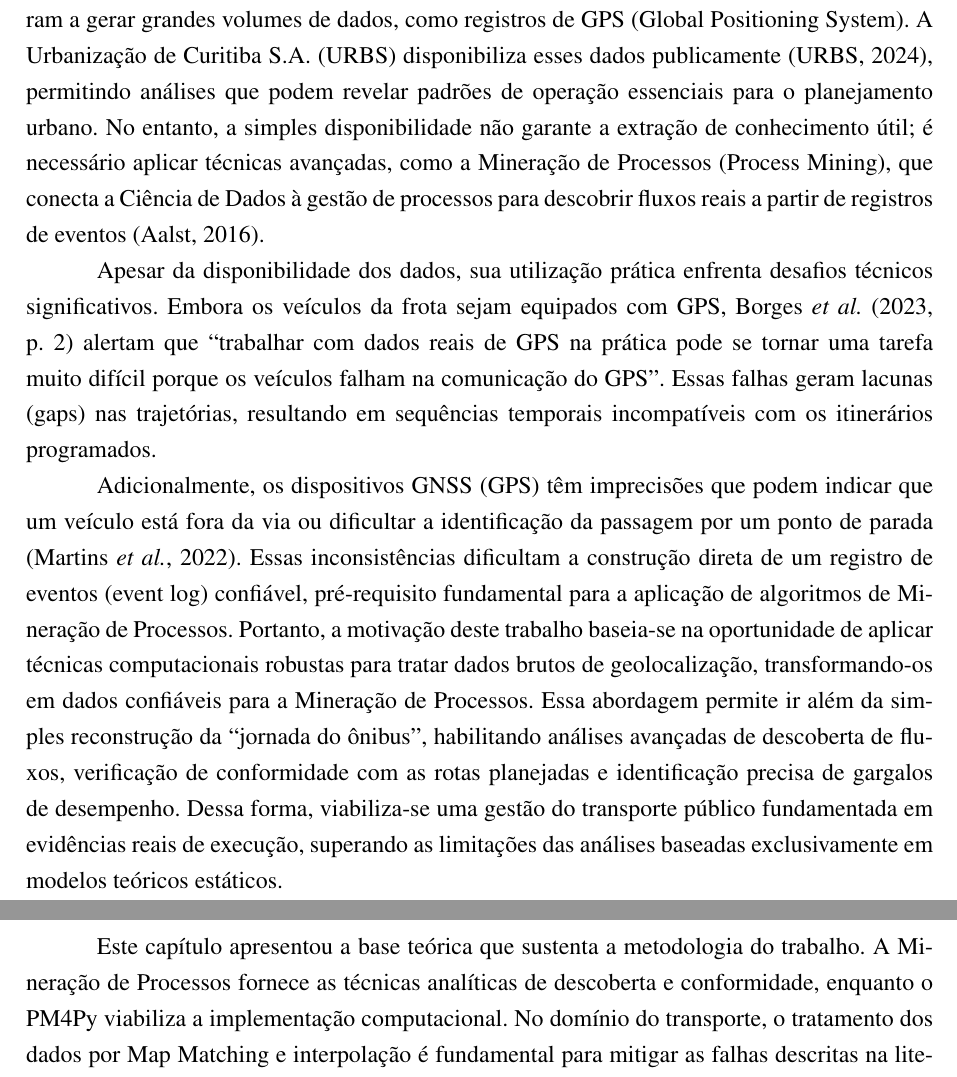
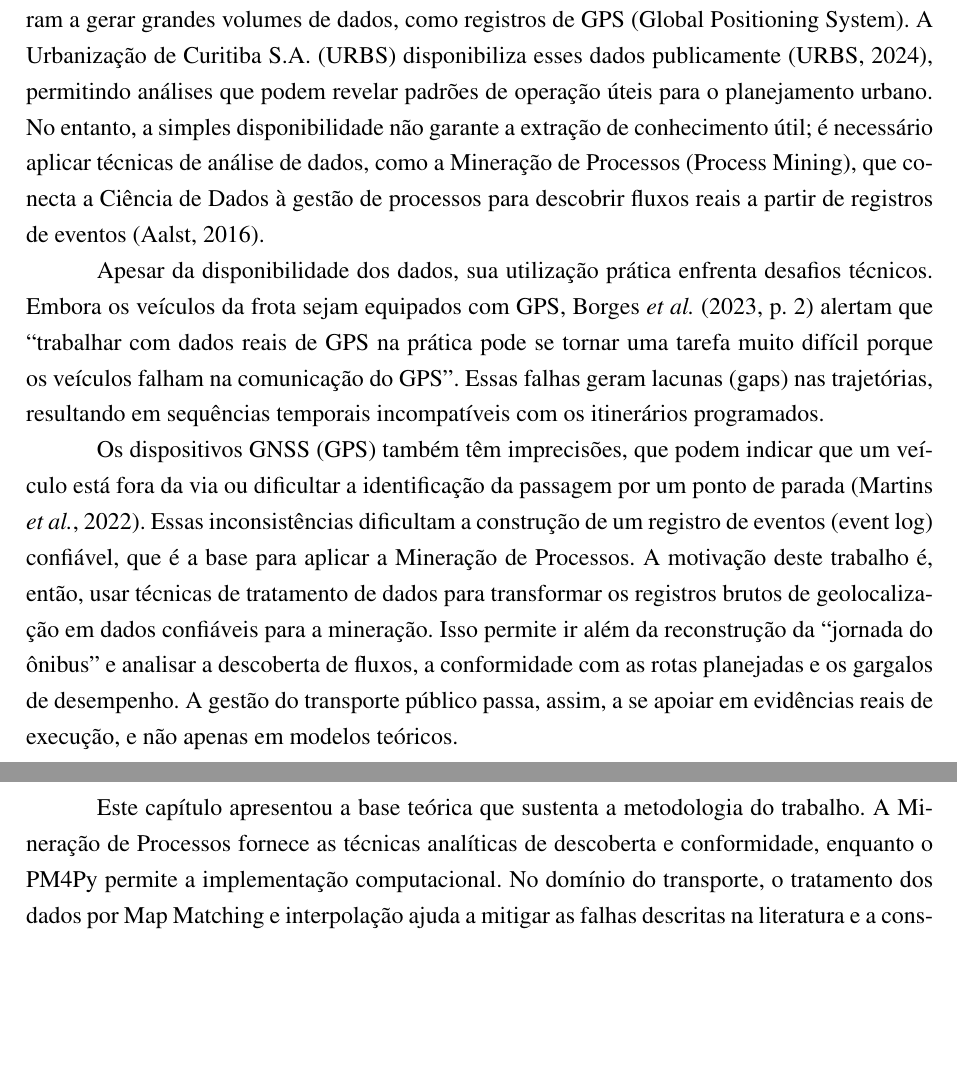
Before and after one commit to artrosisca/tcc-urbs, a LaTeX thesis (tcc-latex/main.tex, which reads tcc-latex/texto/1-introducao.tex, tcc-latex/texto/2-fundamentacao.tex): two parts of pages 15 and 23 of 43 before the commit and two parts of pages 15 and 22 of 43 after it, joined at a grey line, cut so that both start at the same text, the shorter picture padded with empty space. Compiled offline with pdfLaTeX.

Commit message:
docs(tcc): revisao final de estilo (remove marcas de texto gerado)

```diff
--- a/tcc-latex/texto/1-introducao.tex
+++ b/tcc-latex/texto/1-introducao.tex
@@ -4,11 +4,11 @@
 
 O conceito de Cidades Inteligentes (Smart Cities) está intrinsecamente ligado à eficiência no uso de recursos e à melhoria da qualidade de vida urbana. No Brasil, entende-se que cidades inteligentes são aquelas ``comprometidas com o desenvolvimento urbano e a transformação digital sustentáveis, em seus aspectos econômico, ambiental e sociocultural'' \cite[p. 16]{pinho2022}. Neste cenário, o transporte público é um fator crítico, e a cidade de Curitiba destaca-se historicamente por sua Rede Integrada de Transporte (RIT), que opera com corredores exclusivos e terminais de integração \cite{kozievitch2016}.
 
-Com o avanço das tecnologias de informação, sistemas de transporte inteligentes passaram a gerar grandes volumes de dados, como registros de GPS (Global Positioning System). A Urbanização de Curitiba S.A. (URBS) disponibiliza esses dados publicamente \cite{urbs2024}, permitindo análises que podem revelar padrões de operação essenciais para o planejamento urbano. No entanto, a simples disponibilidade não garante a extração de conhecimento útil; é necessário aplicar técnicas avançadas, como a Mineração de Processos (Process Mining), que conecta a Ciência de Dados à gestão de processos para descobrir fluxos reais a partir de registros de eventos \cite{aalst2016}.
+Com o avanço das tecnologias de informação, sistemas de transporte inteligentes passaram a gerar grandes volumes de dados, como registros de GPS (Global Positioning System). A Urbanização de Curitiba S.A. (URBS) disponibiliza esses dados publicamente \cite{urbs2024}, permitindo análises que podem revelar padrões de operação úteis para o planejamento urbano. No entanto, a simples disponibilidade não garante a extração de conhecimento útil; é necessário aplicar técnicas de análise de dados, como a Mineração de Processos (Process Mining), que conecta a Ciência de Dados à gestão de processos para descobrir fluxos reais a partir de registros de eventos \cite{aalst2016}.
 
-Apesar da disponibilidade dos dados, sua utilização prática enfrenta desafios técnicos significativos. Embora os veículos da frota sejam equipados com GPS, \citeonline[p. 2]{borges2023} alertam que ``trabalhar com dados reais de GPS na prática pode se tornar uma tarefa muito difícil porque os veículos falham na comunicação do GPS''. Essas falhas geram lacunas (gaps) nas trajetórias, resultando em sequências temporais incompatíveis com os itinerários programados.
+Apesar da disponibilidade dos dados, sua utilização prática enfrenta desafios técnicos. Embora os veículos da frota sejam equipados com GPS, \citeonline[p. 2]{borges2023} alertam que ``trabalhar com dados reais de GPS na prática pode se tornar uma tarefa muito difícil porque os veículos falham na comunicação do GPS''. Essas falhas geram lacunas (gaps) nas trajetórias, resultando em sequências temporais incompatíveis com os itinerários programados.
 
-Adicionalmente, os dispositivos GNSS (GPS) têm imprecisões que podem indicar que um veículo está fora da via ou dificultar a identificação da passagem por um ponto de parada \cite{martins2022}. Essas inconsistências dificultam a construção direta de um registro de eventos (event log) confiável, pré-requisito fundamental para a aplicação de algoritmos de Mineração de Processos. Portanto, a motivação deste trabalho baseia-se na oportunidade de aplicar técnicas computacionais robustas para tratar dados brutos de geolocalização, transformando-os em dados confiáveis para a Mineração de Processos. Essa abordagem permite ir além da simples reconstrução da ``jornada do ônibus'', habilitando análises avançadas de descoberta de fluxos, verificação de conformidade com as rotas planejadas e identificação precisa de gargalos de desempenho. Dessa forma, viabiliza-se uma gestão do transporte público fundamentada em evidências reais de execução, superando as limitações das análises baseadas exclusivamente em modelos teóricos estáticos.
+Os dispositivos GNSS (GPS) também têm imprecisões, que podem indicar que um veículo está fora da via ou dificultar a identificação da passagem por um ponto de parada \cite{martins2022}. Essas inconsistências dificultam a construção de um registro de eventos (event log) confiável, que é a base para aplicar a Mineração de Processos. A motivação deste trabalho é, então, usar técnicas de tratamento de dados para transformar os registros brutos de geolocalização em dados confiáveis para a mineração. Isso permite ir além da reconstrução da ``jornada do ônibus'' e analisar a descoberta de fluxos, a conformidade com as rotas planejadas e os gargalos de desempenho. A gestão do transporte público passa, assim, a se apoiar em evidências reais de execução, e não apenas em modelos teóricos.
 
 \section{Objetivos}\label{sec:objetivos}
 
--- a/tcc-latex/texto/2-fundamentacao.tex
+++ b/tcc-latex/texto/2-fundamentacao.tex
@@ -94,4 +94,4 @@ Os trabalhos correlatos tratam partes do problema, mas nenhum reúne a reconstru
 
 \section{Síntese do Capítulo}\label{sec:sinteseCap2}
 
-Este capítulo apresentou a base teórica que sustenta a metodologia do trabalho. A Mineração de Processos fornece as técnicas analíticas de descoberta e conformidade, enquanto o PM4Py viabiliza a implementação computacional. No domínio do transporte, o tratamento dos dados por Map Matching e interpolação é fundamental para mitigar as falhas descritas na literatura e construir um log de eventos confiável. O próximo capítulo descreve a metodologia e a engenharia de dados usadas para gerar esse log a partir dos dados de GPS da URBS.
+Este capítulo apresentou a base teórica que sustenta a metodologia do trabalho. A Mineração de Processos fornece as técnicas analíticas de descoberta e conformidade, enquanto o PM4Py permite a implementação computacional. No domínio do transporte, o tratamento dos dados por Map Matching e interpolação ajuda a mitigar as falhas descritas na literatura e a construir um log de eventos confiável. O próximo capítulo descreve a metodologia e a engenharia de dados usadas para gerar esse log a partir dos dados de GPS da URBS.
```
Also changed, not shown: tcc-latex/texto/4-resultados.tex (+1 -1 lines), tcc-latex/texto/5-conclusao.tex (+1 -1 lines), tcc-latex/texto/2-fundamentacao.tex (8 more changed lines).
